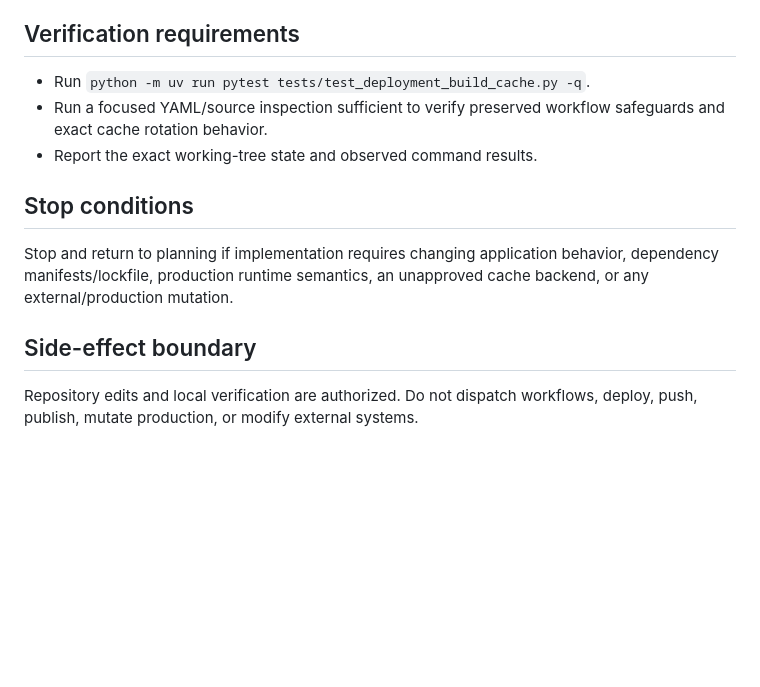
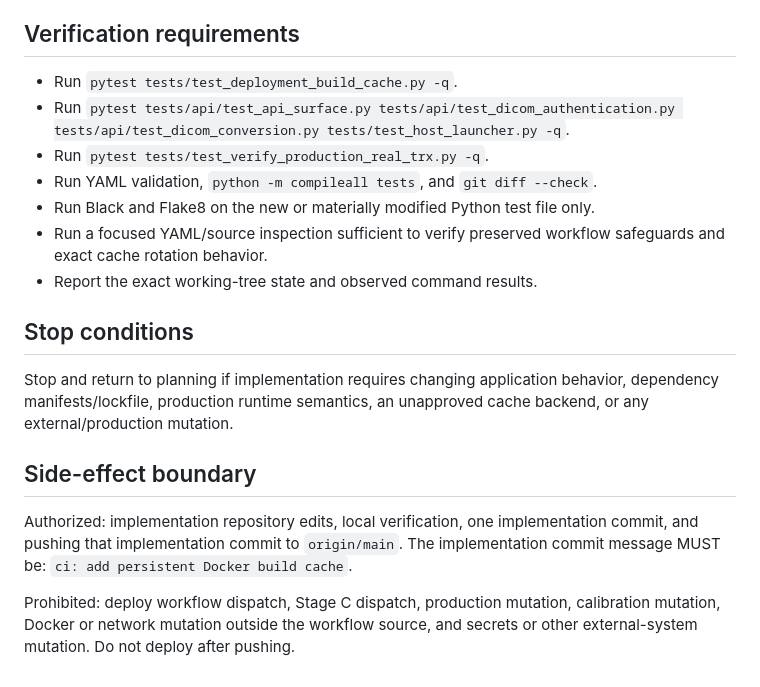
Before and after one commit to Madeena-software/mpips, a Markdown page: .agents/tasks/mpips-deployment-build-cache-optimization.md, the part around the change. Drawn GitHub-style; blank space fills up the shorter version.

Commit message:
docs: amend build cache optimization task

```diff
--- a/.agents/tasks/mpips-deployment-build-cache-optimization.md
+++ b/.agents/tasks/mpips-deployment-build-cache-optimization.md
@@ -89,7 +89,12 @@ while preserving deployment and runtime semantics.
 
 ## Verification requirements
 
-- Run `python -m uv run pytest tests/test_deployment_build_cache.py -q`.
+- Run `pytest tests/test_deployment_build_cache.py -q`.
+- Run `pytest tests/api/test_api_surface.py tests/api/test_dicom_authentication.py
+  tests/api/test_dicom_conversion.py tests/test_host_launcher.py -q`.
+- Run `pytest tests/test_verify_production_real_trx.py -q`.
+- Run YAML validation, `python -m compileall tests`, and `git diff --check`.
+- Run Black and Flake8 on the new or materially modified Python test file only.
 - Run a focused YAML/source inspection sufficient to verify preserved workflow
   safeguards and exact cache rotation behavior.
 - Report the exact working-tree state and observed command results.
@@ -102,6 +107,11 @@ unapproved cache backend, or any external/production mutation.
 
 ## Side-effect boundary
 
-Repository edits and local verification are authorized. Do not dispatch
-workflows, deploy, push, publish, mutate production, or modify external
-systems.
+Authorized: implementation repository edits, local verification, one
+implementation commit, and pushing that implementation commit to `origin/main`.
+The implementation commit message MUST be:
+`ci: add persistent Docker build cache`.
+
+Prohibited: deploy workflow dispatch, Stage C dispatch, production mutation,
+calibration mutation, Docker or network mutation outside the workflow source,
+and secrets or other external-system mutation. Do not deploy after pushing.
```
